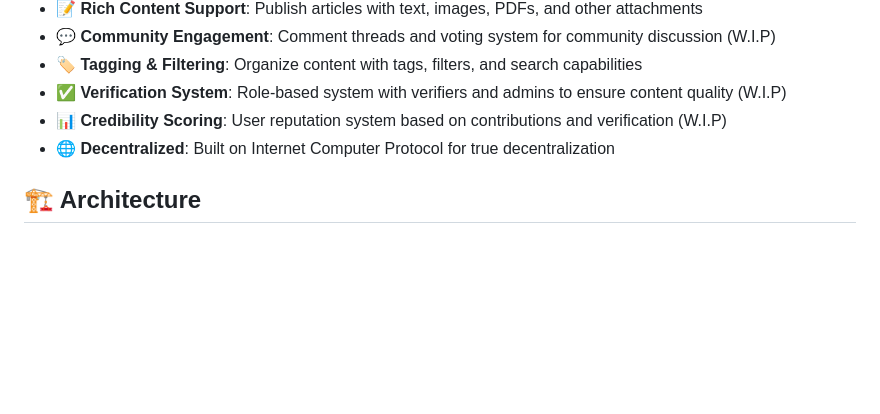
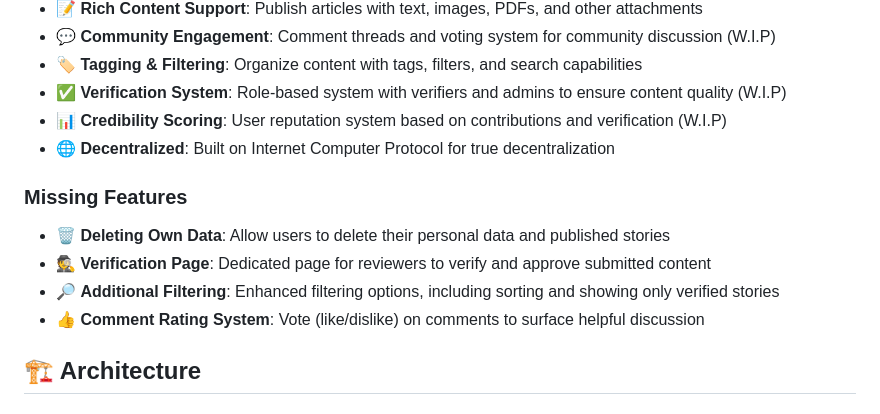
Before and after one commit to dbuser03/distributed-systems-project, a Markdown page: README.md, the part around the change. Drawn GitHub-style; blank space fills up the shorter version.

Commit message:
Missing features readme

```diff
--- a/README.md
+++ b/README.md
@@ -20,6 +20,13 @@ WhistleBlower is a blockchain-based platform inspired by WikiLeaks, designed to
 - ✅ **Verification System**: Role-based system with verifiers and admins to ensure content quality (W.I.P)
 - 📊 **Credibility Scoring**: User reputation system based on contributions and verification (W.I.P)
 - 🌐 **Decentralized**: Built on Internet Computer Protocol for true decentralization
+
+### Missing Features
+
+- 🗑️ **Deleting Own Data**: Allow users to delete their personal data and published stories
+- 🕵️ **Verification Page**: Dedicated page for reviewers to verify and approve submitted content
+- 🔎 **Additional Filtering**: Enhanced filtering options, including sorting and showing only verified stories
+- 👍 **Comment Rating System**: Vote (like/dislike) on comments to surface helpful discussion
 
 ## 🏗️ Architecture
 
```
